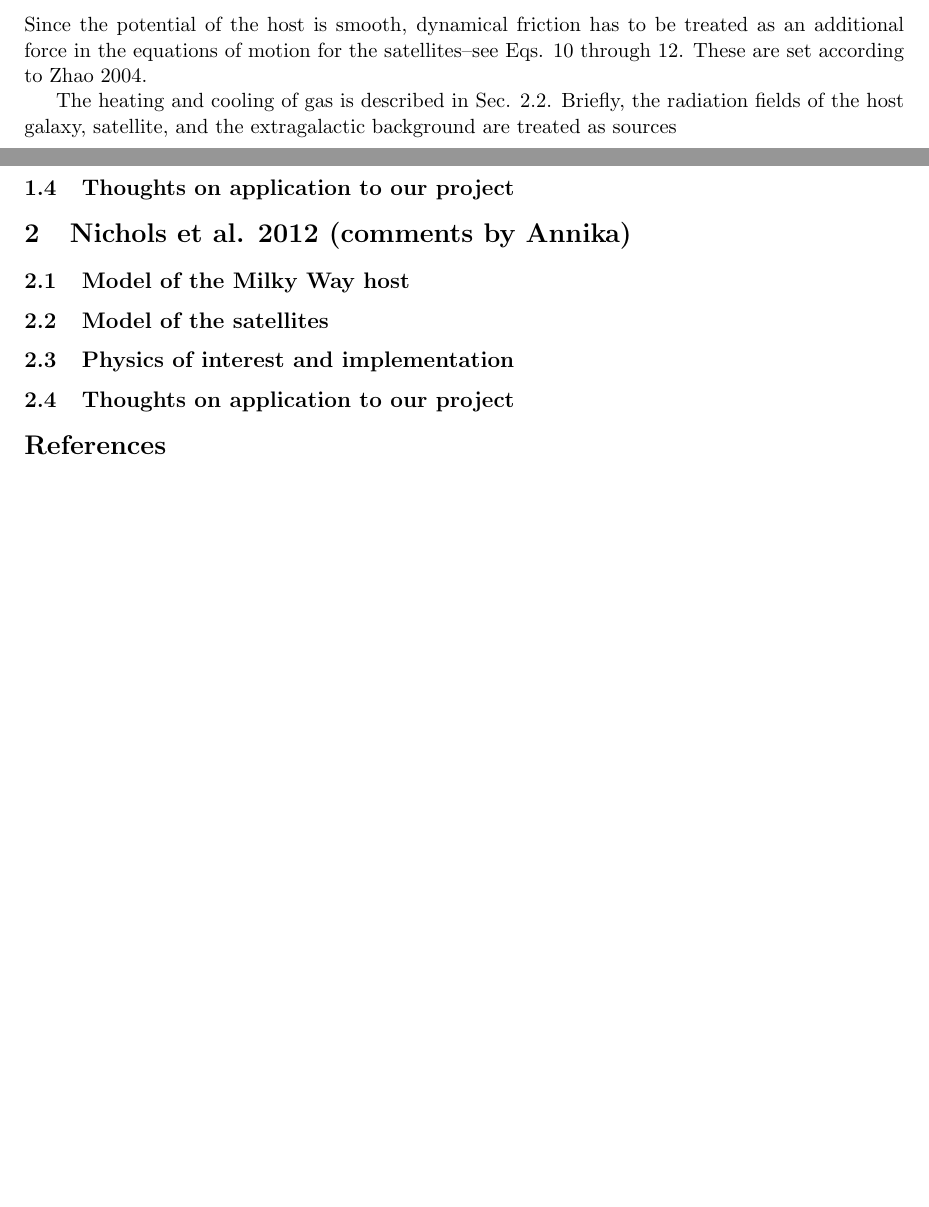
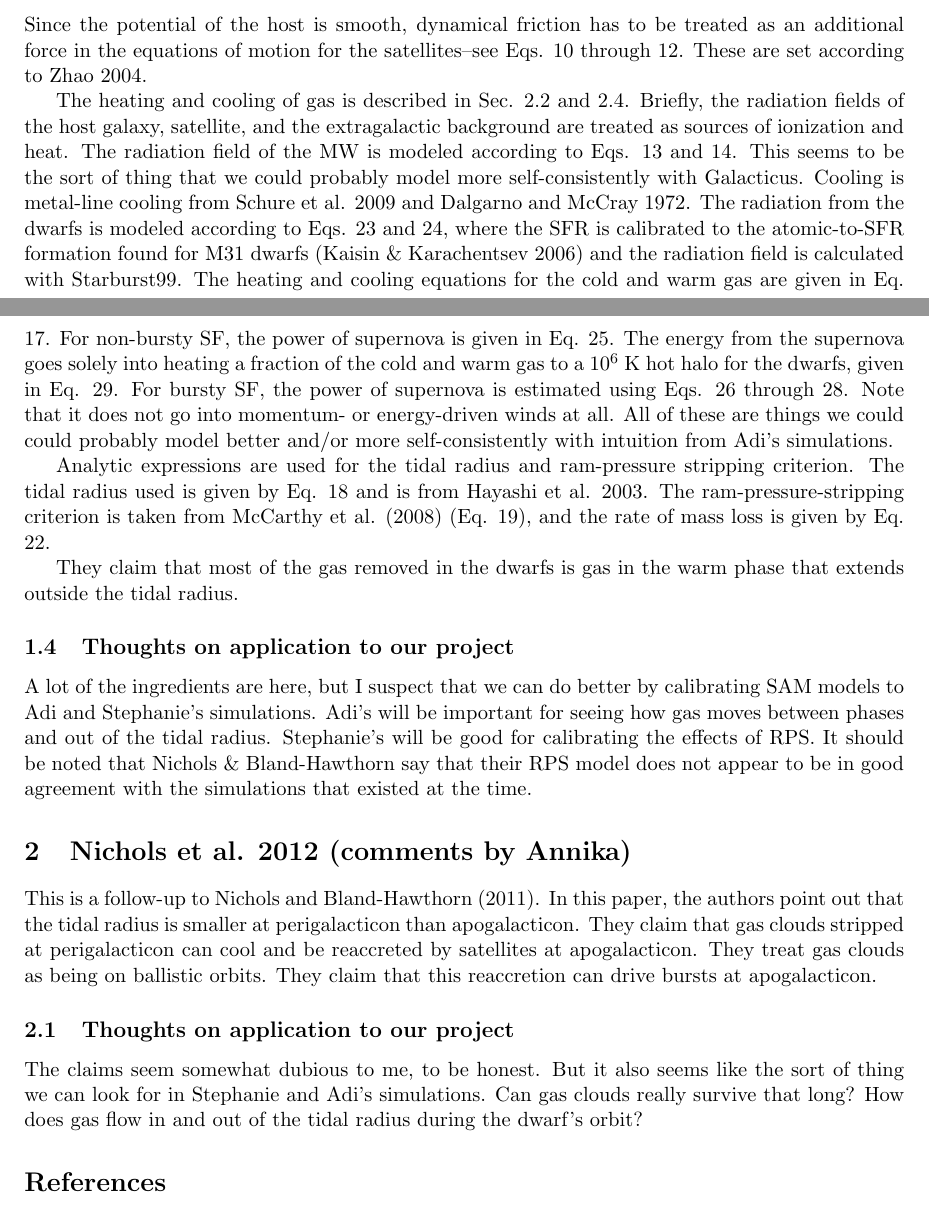
Before and after one commit to abensonca/MWSatellites, a LaTeX document (Papers/comments_on_papers.tex): two parts of pages 1 and 2 of 2, joined at a grey line, cut so that both start at the same text, the shorter picture padded with empty space. Compiled offline with pdfLaTeX.

Commit message:
finished brief write-ups of Nichols & Bland-Hawthorn papers.

```diff
--- a/Papers/comments_on_papers.tex
+++ b/Papers/comments_on_papers.tex
@@ -35,20 +35,23 @@ Satellites are also treated as Einasto spheres.  Their initial virial mass was s
 \subsection{Physics of interests and their implementation}
 Since the potential of the host is smooth, dynamical friction has to be treated as an additional force in the equations of motion for the satellites--see Eqs. 10 through 12.  These are set according to Zhao 2004.
 
-The heating and cooling of gas is described in Sec. 2.2.  Briefly, the radiation fields of the host galaxy, satellite, and the extragalactic background are treated as sources
+The heating and cooling of gas is described in Sec. 2.2 and 2.4.  Briefly, the radiation fields of the host galaxy, satellite, and the extragalactic background are treated as sources of ionization and heat.  The radiation field of the MW is modeled according to Eqs. 13 and 14.  This seems to be the sort of thing that we could probably model more self-consistently with Galacticus.  Cooling is metal-line cooling from Schure et al. 2009 and Dalgarno and McCray 1972.  The radiation from the dwarfs is modeled according to Eqs. 23 and 24, where the SFR is calibrated to the atomic-to-SFR formation found for M31 dwarfs (Kaisin \& Karachentsev 2006) and the radiation field is calculated with Starburst99.  The heating and cooling equations for the cold and warm gas are given in Eq. 17.  For non-bursty SF, the power of supernova is given in Eq. 25.  The energy from the supernova goes solely into heating a fraction of the cold and warm gas to a 10$^6$ K hot halo for the dwarfs, given in Eq. 29.  For bursty SF, the power of supernova is estimated using Eqs. 26 through 28.  Note that it does not go into momentum- or energy-driven winds at all.  All of these are things we could could probably model better and/or more self-consistently with intuition from Adi's simulations.
+
+Analytic expressions are used for the tidal radius and ram-pressure stripping criterion.  The tidal radius used is given by Eq. 18 and is from Hayashi et al. 2003.  The ram-pressure-stripping criterion is taken from McCarthy et al. (2008) (Eq. 19), and the rate of mass loss is given by Eq. 22.
+
+They claim that most of the gas removed in the dwarfs is gas in the warm phase that extends outside the tidal radius.
 
 \subsection{Thoughts on application to our project}
 
+A lot of the ingredients are here, but I suspect that we can do better by calibrating SAM models to Adi and Stephanie's simulations.  Adi's will be important for seeing how gas moves between phases and out of the tidal radius.  Stephanie's will be good for calibrating the effects of RPS.  It should be noted that Nichols \& Bland-Hawthorn say that their RPS model does not appear to be in good agreement with the simulations that existed at the time.
+
 \section{Nichols et al. 2012 (comments by Annika)}
 
-\subsection{Model of the Milky Way host}
+This is a follow-up to \citet{nichols2011}.  In this paper, the authors point out that the tidal radius is smaller at perigalacticon than apogalacticon.  They claim that gas clouds stripped at perigalacticon can cool and be reaccreted by satellites at apogalacticon.  They treat gas clouds as being on ballistic orbits.  They claim that this reaccretion can drive bursts at apogalacticon.
 
-\subsection{Model of the satellites}
-
-\subsection{Physics of interest and implementation}
 
 \subsection{Thoughts on application to our project}
-
+The claims seem somewhat dubious to me, to be honest.  But it also seems like the sort of thing we can look for in Stephanie and Adi's simulations.  Can gas clouds really survive that long?  How does gas flow in and out of the tidal radius during the dwarf's orbit?
 
 
 
```
Also changed, not shown: Galacticus_Plots/smf_milkyWay_mRes5e7.pdf (deleted), Papers/comments_on_papers.pdf, 3 other files.
